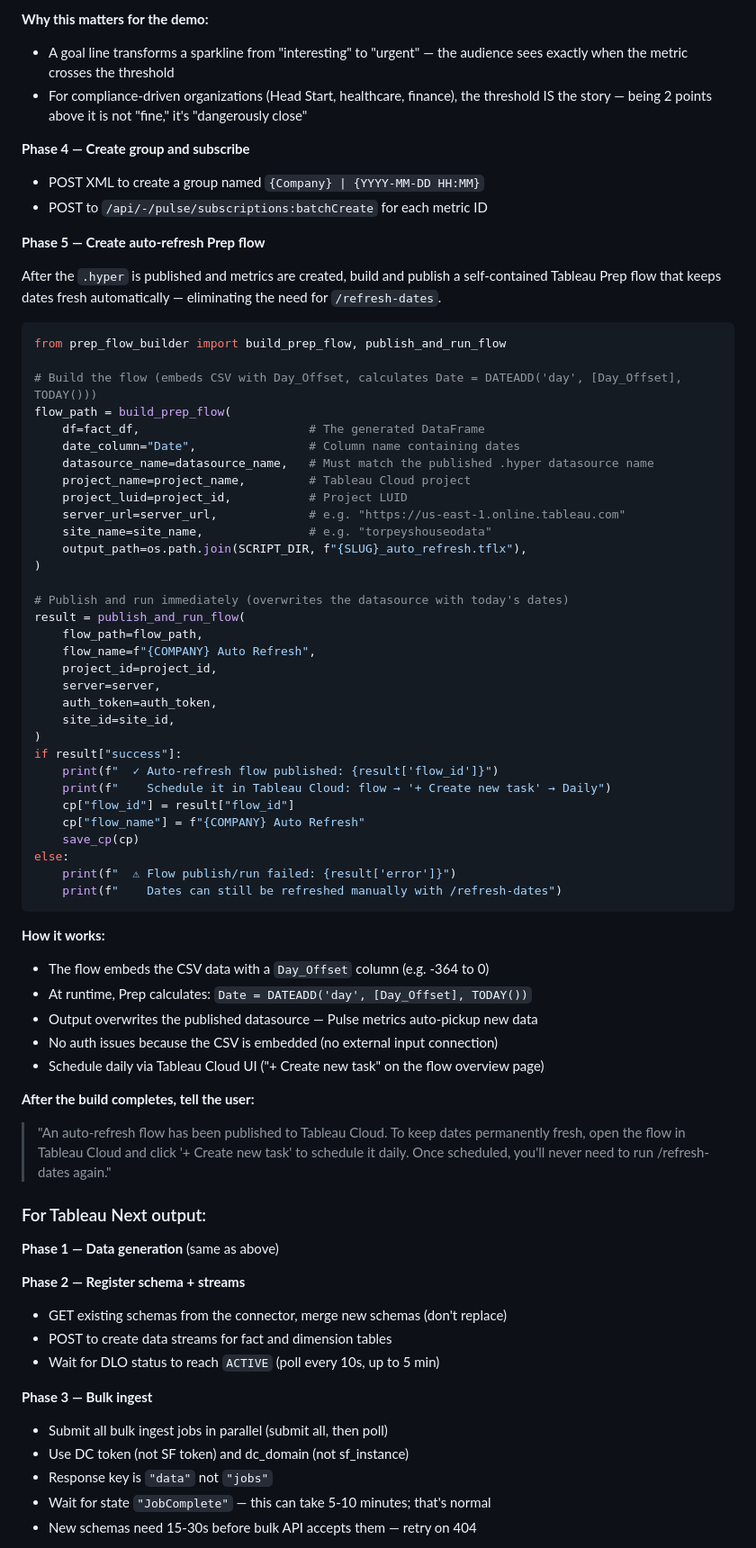
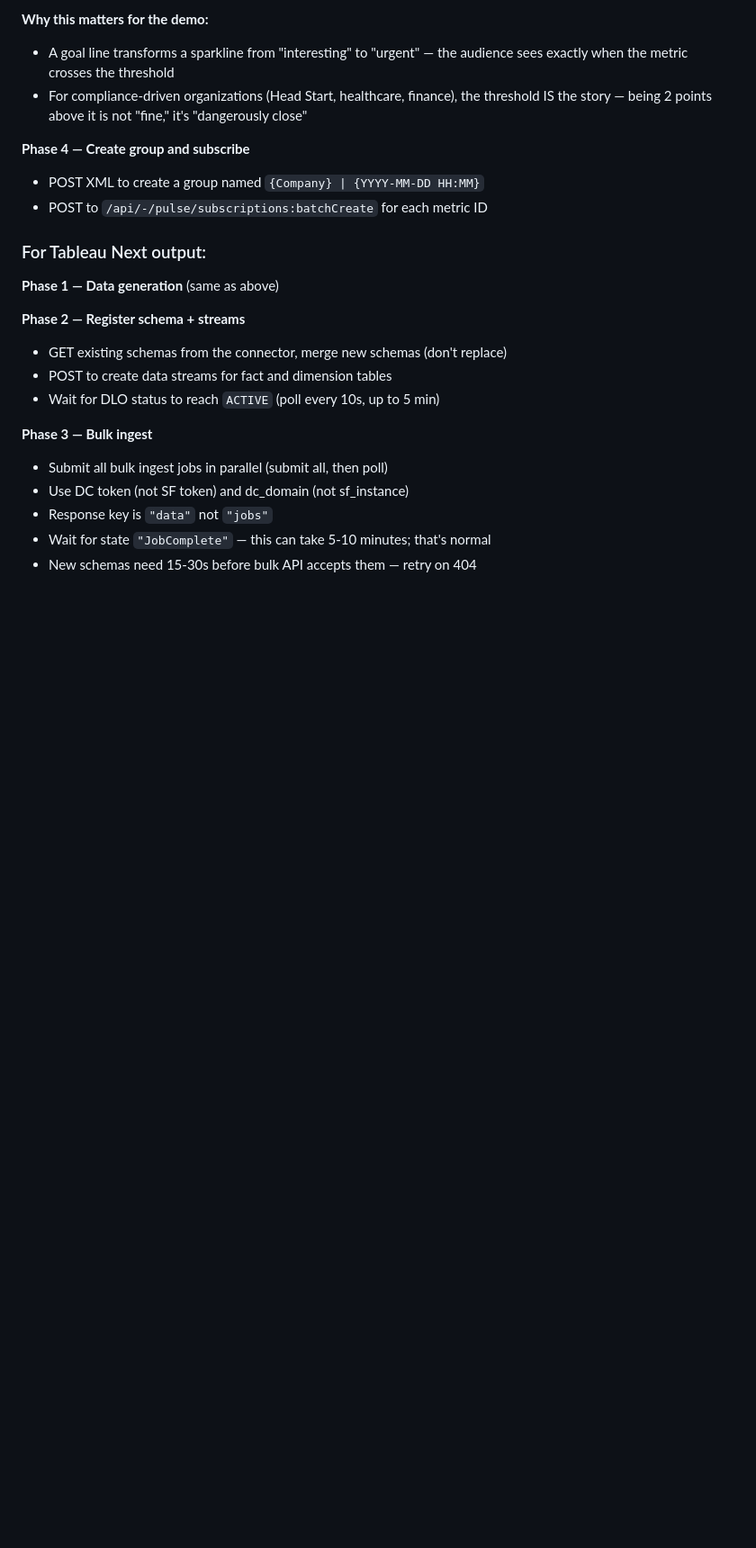
Before and after one commit to metorpey063/AIO-Analytics-Builder, a Markdown page: .claude/commands/build-demo.md, the part around one of its changes. Shown at 90% size. GitHub-like rendering; blank space fills up the shorter version.

````diff
--- a/.claude/commands/build-demo.md
+++ b/.claude/commands/build-demo.md
@@ -488,55 +522,6 @@ Pulse goals cannot be set programmatically via the REST API (`datasource_goals`
 **Phase 4 — Create group and subscribe**
 - POST XML to create a group named `{Company} | {YYYY-MM-DD HH:MM}`
 - POST to `/api/-/pulse/subscriptions:batchCreate` for each metric ID
-
-**Phase 5 — Create auto-refresh Prep flow**
-
-After the `.hyper` is published and metrics are created, build and publish a self-contained Tableau Prep flow that keeps dates fresh automatically — eliminating the need for `/refresh-dates`.
-
-```python
-from prep_flow_builder import build_prep_flow, publish_and_run_flow
-
-# Build the flow (embeds CSV with Day_Offset, calculates Date = DATEADD('day', [Day_Offset], TODAY()))
-flow_path = build_prep_flow(
-    df=fact_df,                        # The generated DataFrame
-    date_column="Date",                # Column name containing dates
-    datasource_name=datasource_name,   # Must match the published .hyper datasource name
-    project_name=project_name,         # Tableau Cloud project
-    project_luid=project_id,           # Project LUID
-    server_url=server_url,             # e.g. "https://us-east-1.online.tableau.com"
-    site_name=site_name,               # e.g. "torpeyshouseodata"
-    output_path=os.path.join(SCRIPT_DIR, f"{SLUG}_auto_refresh.tflx"),
-)
-
-# Publish and run immediately (overwrites the datasource with today's dates)
-result = publish_and_run_flow(
-    flow_path=flow_path,
-    flow_name=f"{COMPANY} Auto Refresh",
-    project_id=project_id,
-    server=server,
-    auth_token=auth_token,
-    site_id=site_id,
-)
-if result["success"]:
-    print(f"  ✓ Auto-refresh flow published: {result['flow_id']}")
-    print(f"    Schedule it in Tableau Cloud: flow → '+ Create new task' → Daily")
-    cp["flow_id"] = result["flow_id"]
-    cp["flow_name"] = f"{COMPANY} Auto Refresh"
-    save_cp(cp)
-else:
-    print(f"  ⚠ Flow publish/run failed: {result['error']}")
-    print(f"    Dates can still be refreshed manually with /refresh-dates")
-```
-
-**How it works:**
-- The flow embeds the CSV data with a `Day_Offset` column (e.g. -364 to 0)
-- At runtime, Prep calculates: `Date = DATEADD('day', [Day_Offset], TODAY())`
-- Output overwrites the published datasource — Pulse metrics auto-pickup new data
-- No auth issues because the CSV is embedded (no external input connection)
-- Schedule daily via Tableau Cloud UI ("+ Create new task" on the flow overview page)
-
-**After the build completes, tell the user:**
-> "An auto-refresh flow has been published to Tableau Cloud. To keep dates permanently fresh, open the flow in Tableau Cloud and click '+ Create new task' to schedule it daily. Once scheduled, you'll never need to run /refresh-dates again."
 
 ### For Tableau Next output:
 
````
Also changed, not shown: other parts of .claude/commands/build-demo.md (+40 -6 lines).
